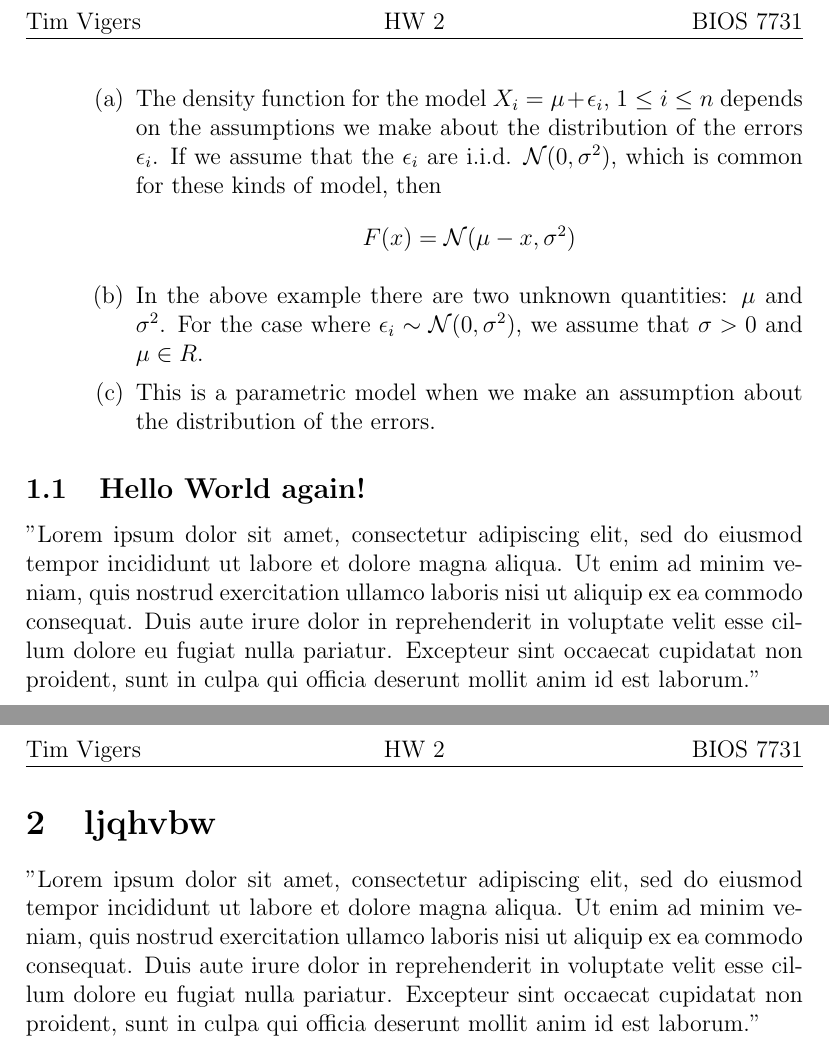
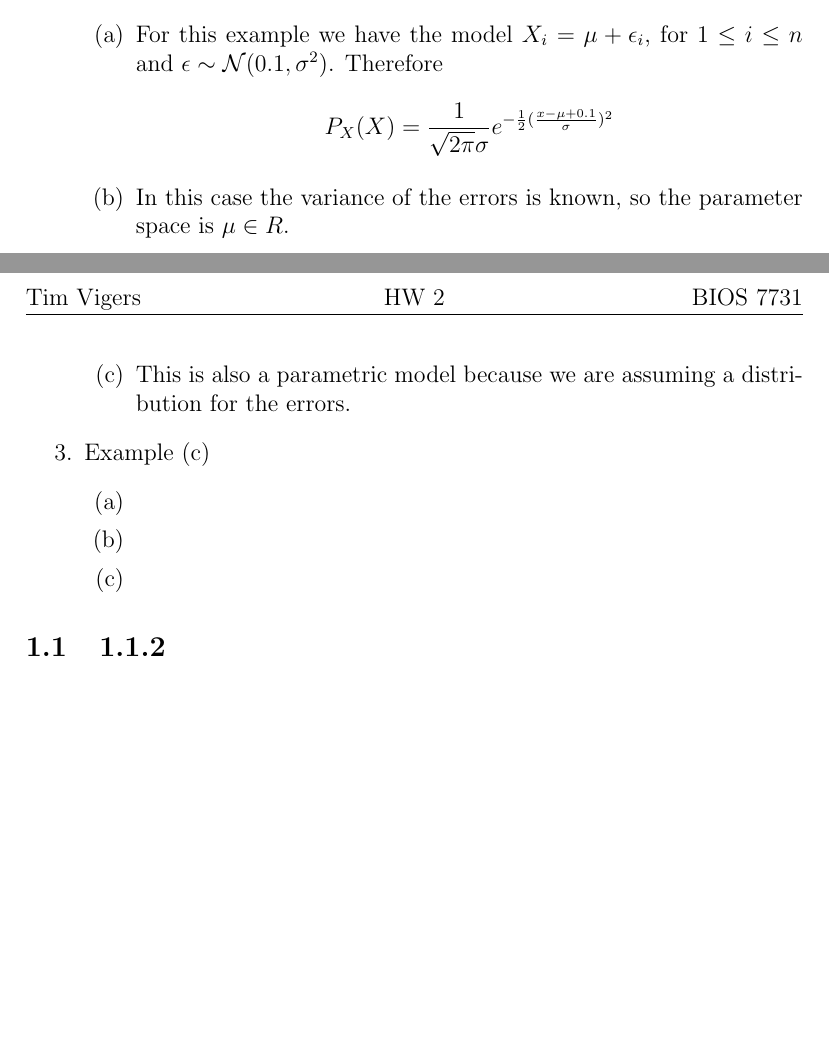
Before and after one commit to timothyvigers/School, a LaTeX problem sheet (PhD Theory/hw2/hw2.tex): two parts of pages 2 and 3 of 3 before the commit and two parts of pages 1 and 2 of 2 after it, joined at a grey line, cut at the place of the change, the shorter picture padded with empty space. Compiled offline with pdfLaTeX.

Commit message:
actual hw2 through 1b)

```diff
--- a/PhD Theory/hw2/hw2.tex
+++ b/PhD Theory/hw2/hw2.tex
@@ -24,3 +24,6 @@
    \end{enumerate}
   \item Example (b)
   \begin{enumerate}
+     \item For this example we have the model $X_i=\mu+\epsilon_i$, for $1\leq i \leq n$ and $\epsilon\sim \mathcal{N}(0.1,\sigma^2)$. Therefore $$P_X(X)=\frac{1}{\sqrt{2\pi}\sigma}e^{-\frac{1}{2}(\frac{x-\mu+0.1}{\sigma})^2}$$
+     \item In this case the variance of the errors is known, so the parameter space is $\mu\in R$.
+     \item This is also a parametric model because we are assuming a distribution for the errors.
@@ -30,20 +30,10 @@
    \end{enumerate}
    \item Example (c)
    \begin{enumerate}
-      \item The density function for the model $X_i=\mu+\epsilon_i$, $1\leq i \leq n$ depends on the assumptions we make about the distribution of the errors $\epsilon_i$. If we assume that the $\epsilon_i$ are i.i.d. $\mathcal{N}(0,\sigma^2)$, which is common for these kinds of model, then $$F(x)=\mathcal{N}(\mu-x,\sigma^2)$$
-      \item In the above example there are two unknown quantities: $\mu$ and $\sigma^2$. For the case where $\epsilon_i\sim\mathcal{N}(0,\sigma^2)$, we assume that $\sigma>0$ and $\mu\in R$.
-      \item This is a parametric model when we make an assumption about the distribution of the errors.
+      \item
+      \item
+      \item
     \end{enumerate}
 \end{enumerate}
-
-
-
-\subsection{Hello World again!}
-"Lorem ipsum dolor sit amet, consectetur adipiscing elit, sed do eiusmod tempor incididunt ut labore et dolore magna aliqua. Ut enim ad minim veniam, quis nostrud exercitation ullamco laboris nisi ut aliquip ex ea commodo consequat. Duis aute irure dolor in reprehenderit in voluptate velit esse cillum dolore eu fugiat nulla pariatur. Excepteur sint occaecat cupidatat non proident, sunt in culpa qui officia deserunt mollit anim id est laborum."
-
-\newpage
-
-\section{ljqhvbw}
-"Lorem ipsum dolor sit amet, consectetur adipiscing elit, sed do eiusmod tempor incididunt ut labore et dolore magna aliqua. Ut enim ad minim veniam, quis nostrud exercitation ullamco laboris nisi ut aliquip ex ea commodo consequat. Duis aute irure dolor in reprehenderit in voluptate velit esse cillum dolore eu fugiat nulla pariatur. Excepteur sint occaecat cupidatat non proident, sunt in culpa qui officia deserunt mollit anim id est laborum."
-
+\subsection{1.1.2}
 \end{document}
```
Also changed, not shown: PhD Theory/hw2/hw2.pdf, PhD Theory/hw2/hw2.tex (11 more changed lines), 5 other files.
